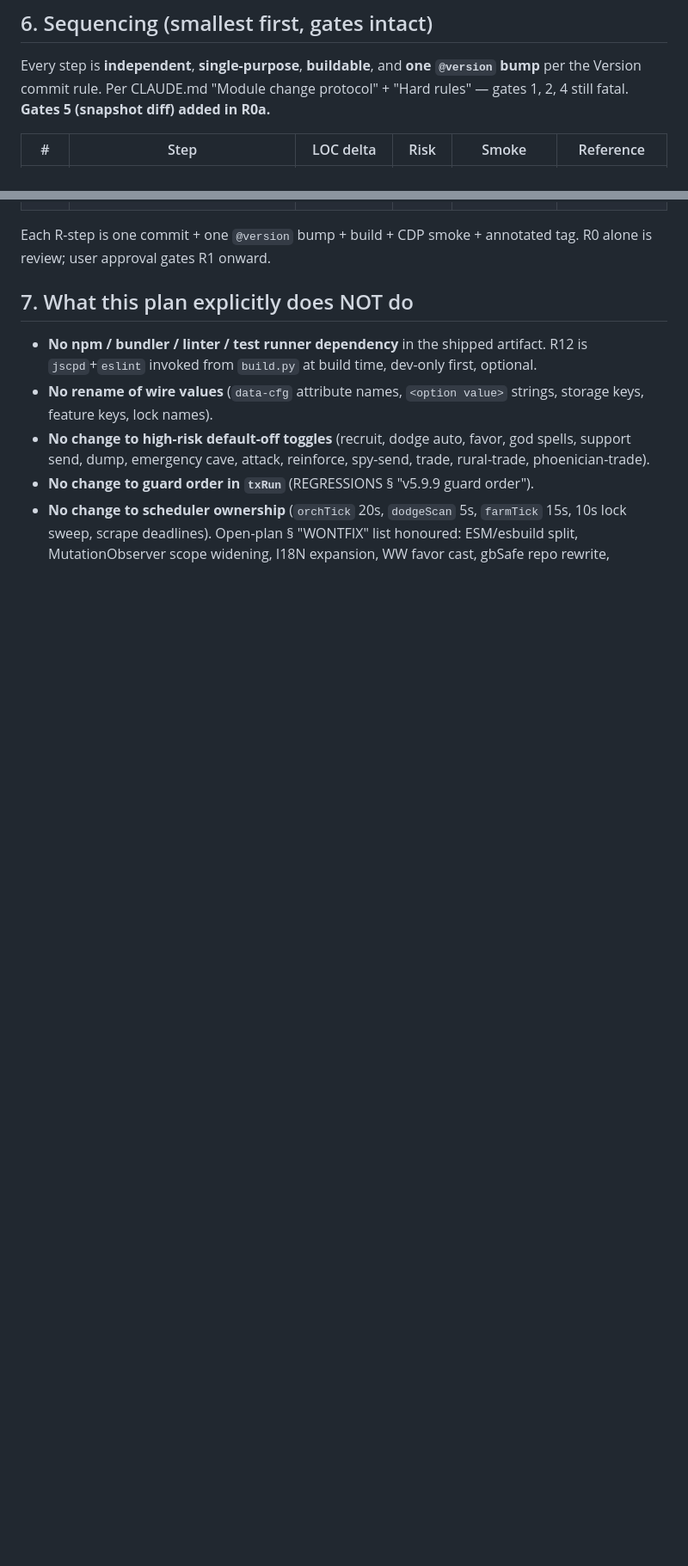
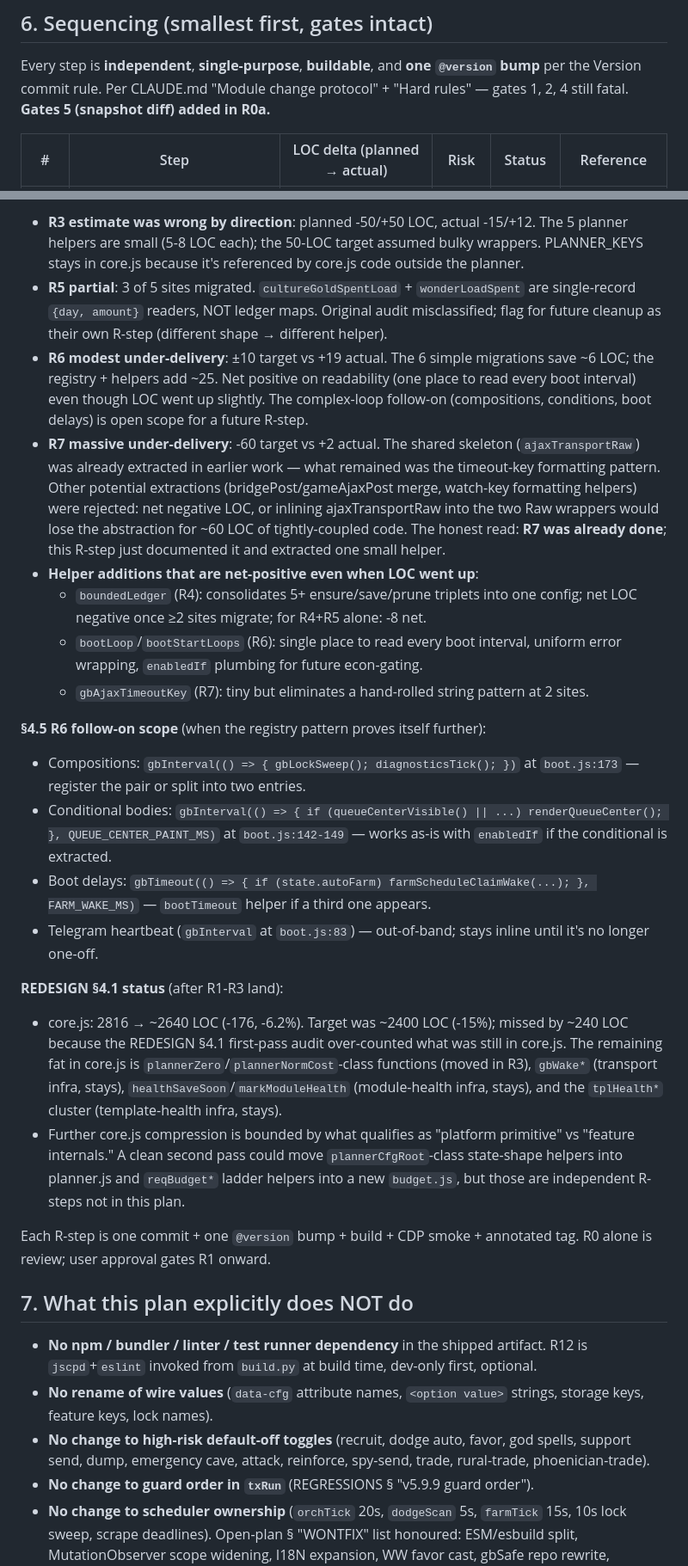
Before and after one commit to jcv99/grepbot, a Markdown page: docs/REDESIGN.md, 2 parts joined by grey strips. Shown at 86% size. Rendered like a GitHub page; blank space fills up the shorter version.

```diff
--- a/docs/REDESIGN.md
+++ b/docs/REDESIGN.md
@@ -447,5 +447,5 @@ Every step is **independent**, **single-purpose**, **buildable**, and
 "Module change protocol" + "Hard rules" — gates 1, 2, 4 still fatal.
 **Gates 5 (snapshot diff) added in R0a.**
 
-| # | Step | LOC delta | Risk | Smoke | Reference |
+| # | Step | LOC delta (planned → actual) | Risk | Status | Reference |
 |---|---|---|---|---|---|
@@ -464,3 +467,23 @@ Every step is **independent**, **single-purpose**, **buildable**, and
+- **R3 estimate was wrong by direction**: planned -50/+50 LOC, actual -15/+12. The 5 planner helpers are small (5-8 LOC each); the 50-LOC target assumed bulky wrappers. PLANNER_KEYS stays in core.js because it's referenced by core.js code outside the planner.
+- **R5 partial**: 3 of 5 sites migrated. `cultureGoldSpentLoad` + `wonderLoadSpent` are single-record `{day, amount}` readers, NOT ledger maps. Original audit misclassified; flag for future cleanup as their own R-step (different shape → different helper).
+- **R6 modest under-delivery**: ±10 target vs +19 actual. The 6 simple migrations save ~6 LOC; the registry + helpers add ~25. Net positive on readability (one place to read every boot interval) even though LOC went up slightly. The complex-loop follow-on (compositions, conditions, boot delays) is open scope for a future R-step.
+- **R7 massive under-delivery**: -60 target vs +2 actual. The shared skeleton (`ajaxTransportRaw`) was already extracted in earlier work — what remained was the timeout-key formatting pattern. Other potential extractions (bridgePost/gameAjaxPost merge, watch-key formatting helpers) were rejected: net negative LOC, or inlining ajaxTransportRaw into the two Raw wrappers would lose the abstraction for ~60 LOC of tightly-coupled code. The honest read: **R7 was already done**; this R-step just documented it and extracted one small helper.
+- **Helper additions that are net-positive even when LOC went up**:
+  - `boundedLedger` (R4): consolidates 5+ ensure/save/prune triplets into one config; net LOC negative once ≥2 sites migrate; for R4+R5 alone: -8 net.
+  - `bootLoop`/`bootStartLoops` (R6): single place to read every boot interval, uniform error wrapping, `enabledIf` plumbing for future econ-gating.
+  - `gbAjaxTimeoutKey` (R7): tiny but eliminates a hand-rolled string pattern at 2 sites.
+
+**§4.5 R6 follow-on scope** (when the registry pattern proves itself further):
+
+- Compositions: `gbInterval(() => { gbLockSweep(); diagnosticsTick(); })` at `boot.js:173` — register the pair or split into two entries.
+- Conditional bodies: `gbInterval(() => { if (queueCenterVisible() || ...) renderQueueCenter(); }, QUEUE_CENTER_PAINT_MS)` at `boot.js:142-149` — works as-is with `enabledIf` if the conditional is extracted.
+- Boot delays: `gbTimeout(() => { if (state.autoFarm) farmScheduleClaimWake(...); }, FARM_WAKE_MS)` — `bootTimeout` helper if a third one appears.
+- Telegram heartbeat (`gbInterval` at `boot.js:83`) — out-of-band; stays inline until it's no longer one-off.
+
+**REDESIGN §4.1 status** (after R1-R3 land):
+
+- core.js: 2816 → ~2640 LOC (-176, -6.2%). Target was ~2400 LOC (-15%); missed by ~240 LOC because the REDESIGN §4.1 first-pass audit over-counted what was still in core.js. The remaining fat in core.js is `plannerZero`/`plannerNormCost`-class functions (moved in R3), `gbWake*` (transport infra, stays), `healthSaveSoon`/`markModuleHealth` (module-health infra, stays), and the `tplHealth*` cluster (template-health infra, stays).
+- Further core.js compression is bounded by what qualifies as "platform primitive" vs "feature internals." A clean second pass could move `plannerCfgRoot`-class state-shape helpers into planner.js and `reqBudget*` ladder helpers into a new `budget.js`, but those are independent R-steps not in this plan.
 
 Each R-step is one commit + one `@version` bump + build + CDP smoke +
 annotated tag. R0 alone is review; user approval gates R1 onward.
```
Also changed, not shown: other parts of docs/REDESIGN.md (+15 -12 lines).
